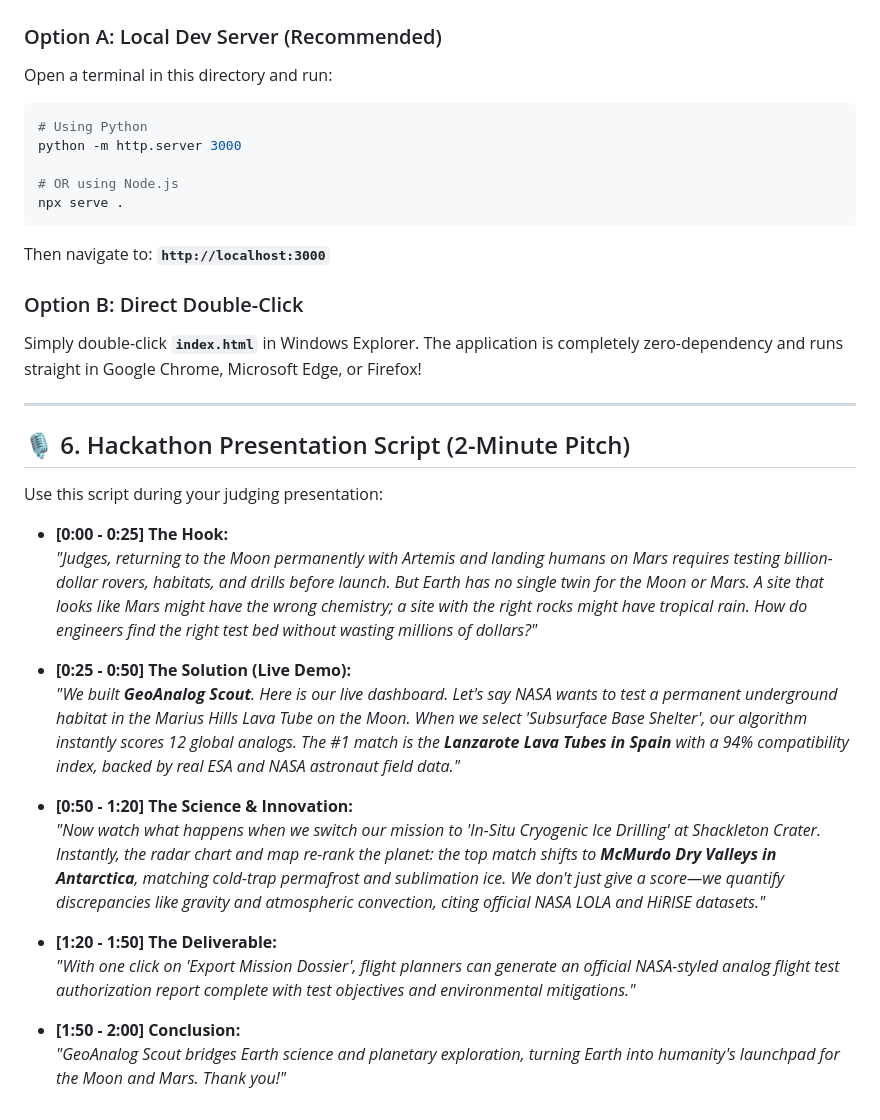
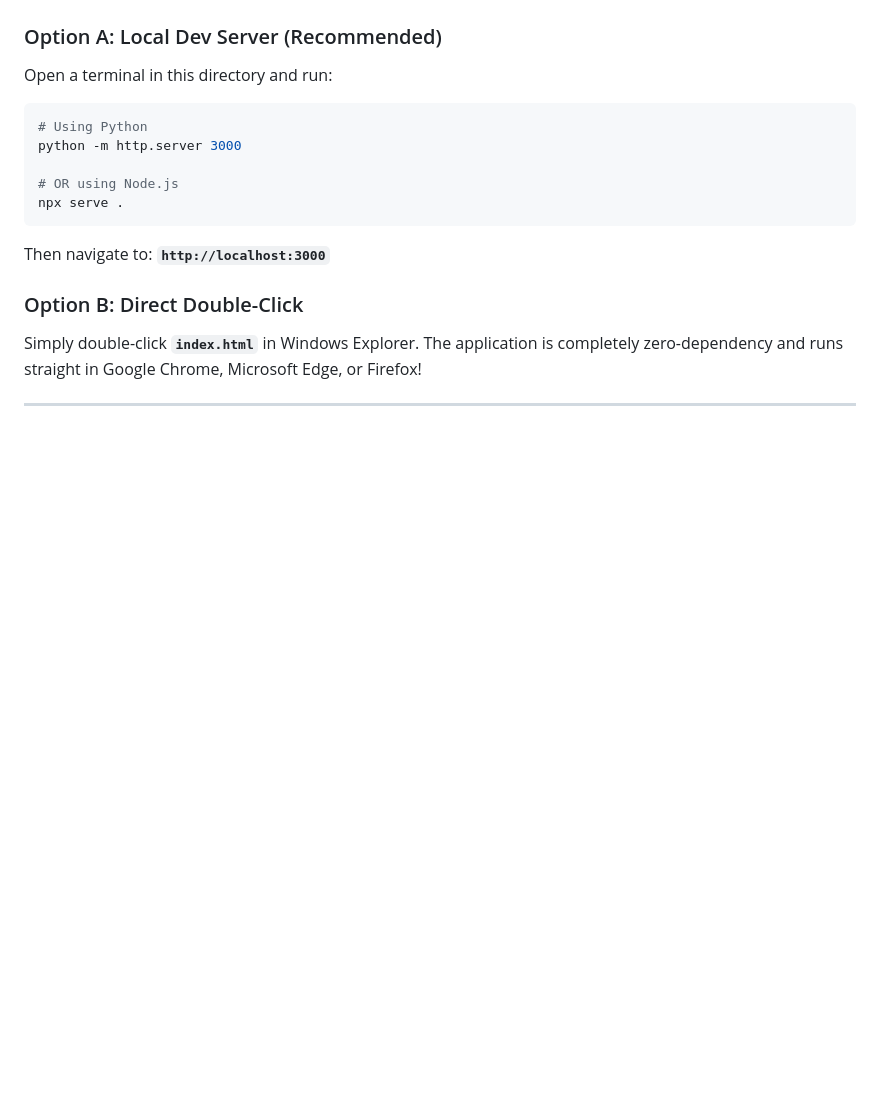
Before and after one commit to Ajinkya-Undercovered/GeoAnalog-Scout, a Markdown page: README.md, the part around the change. GitHub-like rendering; blank space fills up the shorter version.

```diff
--- a/README.md
+++ b/README.md
@@ -67,22 +67,3 @@ Then navigate to: **`http://localhost:3000`**
 Simply double-click **`index.html`** in Windows Explorer. The application is completely zero-dependency and runs straight in Google Chrome, Microsoft Edge, or Firefox!
 
 ---
-
-## 🎙️ 6. Hackathon Presentation Script (2-Minute Pitch)
-
-Use this script during your judging presentation:
-
-* **[0:00 - 0:25] The Hook:**
-  *"Judges, returning to the Moon permanently with Artemis and landing humans on Mars requires testing billion-dollar rovers, habitats, and drills before launch. But Earth has no single twin for the Moon or Mars. A site that looks like Mars might have the wrong chemistry; a site with the right rocks might have tropical rain. How do engineers find the right test bed without wasting millions of dollars?"*
-
-* **[0:25 - 0:50] The Solution (Live Demo):**
-  *"We built **GeoAnalog Scout**. Here is our live dashboard. Let's say NASA wants to test a permanent underground habitat in the Marius Hills Lava Tube on the Moon. When we select 'Subsurface Base Shelter', our algorithm instantly scores 12 global analogs. The #1 match is the **Lanzarote Lava Tubes in Spain** with a 94% compatibility index, backed by real ESA and NASA astronaut field data."*
-
-* **[0:50 - 1:20] The Science & Innovation:**
-  *"Now watch what happens when we switch our mission to 'In-Situ Cryogenic Ice Drilling' at Shackleton Crater. Instantly, the radar chart and map re-rank the planet: the top match shifts to **McMurdo Dry Valleys in Antarctica**, matching cold-trap permafrost and sublimation ice. We don't just give a score—we quantify discrepancies like gravity and atmospheric convection, citing official NASA LOLA and HiRISE datasets."*
-
-* **[1:20 - 1:50] The Deliverable:**
-  *"With one click on 'Export Mission Dossier', flight planners can generate an official NASA-styled analog flight test authorization report complete with test objectives and environmental mitigations."*
-
-* **[1:50 - 2:00] Conclusion:**
-  *"GeoAnalog Scout bridges Earth science and planetary exploration, turning Earth into humanity's launchpad for the Moon and Mars. Thank you!"*
```
